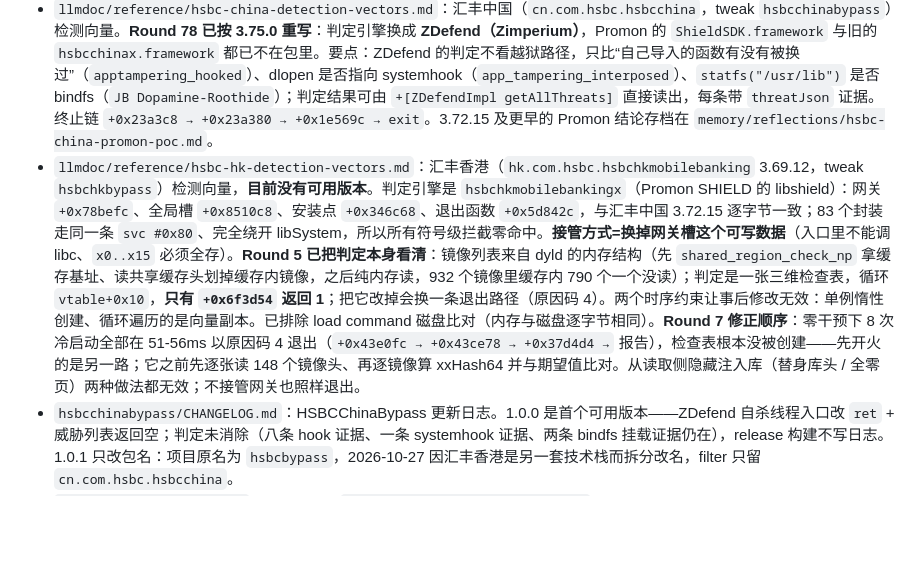
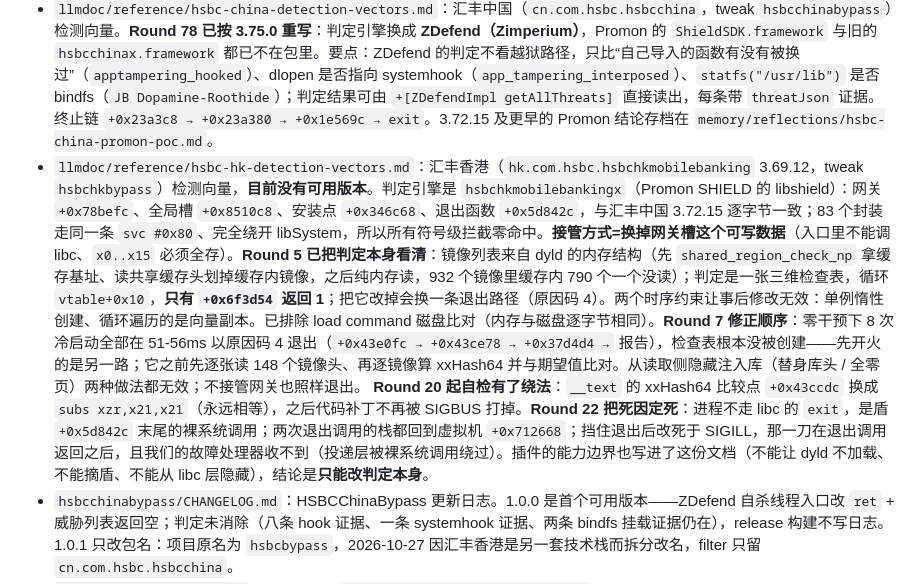
Before and after one commit to Liam0205/iOS-tweaks, a Markdown page: llmdoc/index.md, the part around the change. Drawn GitHub-style; blank space fills up the shorter version.

```diff
--- a/llmdoc/index.md
+++ b/llmdoc/index.md
@@ -35,7 +35,7 @@
 - `llmdoc/reference/whbypass-detection-vectors.md`：国家网络身份认证（`cn.cyberIdentity.certification` / WHClient 1.2.38）检测向量——Bangcle Everisk（`everisk_ZDAX iOS5.1.2.SP2-250207`）+ 27 个 checker 与其可读名、`SecureUtilityPlus` 在本 App 里零方法、6 个炸弹函数的偏移/跳向/构造点清单与毒地址 `0xb5a0X000` 的生成方式（`mov`+`movk` 拼两个立即数相加）、反调试守卫 `+0x1406b0` 的指令级清单与"计数自增会被观察"的实测、KSCrash 的 `thread_suspend` 调用点、已排除手法。
 - `llmdoc/reference/simtouch-technical-decisions.md`：SimTouch 技术决策——Phase 1（_UICreateScreenUIImage、JPEG 压缩、CIImage redraw、CLI CoreFoundation）+ Phase 2（事件克隆 vs 从零创建、hook 选型、Darwin notification IPC 复用、backboardd 沙箱录制路径、单次 IPC swipe 消除合并竞态、gesture arbiter 投递路径限制迫使系统手势走 SpringBoard API、edge mask 诊断用途）+ Phase 3（从零创建多指事件、cubic-bezier、HID keyboard、killall backboardd）。
 - `llmdoc/reference/hsbc-china-detection-vectors.md`：汇丰中国（`cn.com.hsbc.hsbcchina`，tweak `hsbcchinabypass`）检测向量。**Round 78 已按 3.75.0 重写**：判定引擎换成 **ZDefend（Zimperium）**，Promon 的 `ShieldSDK.framework` 与旧的 `hsbcchinax.framework` 都已不在包里。要点：ZDefend 的判定不看越狱路径，只比“自己导入的函数有没有被换过”（`apptampering_hooked`）、dlopen 是否指向 systemhook（`app_tampering_interposed`）、`statfs("/usr/lib")` 是否 bindfs（`JB Dopamine-Roothide`）；判定结果可由 `+[ZDefendImpl getAllThreats]` 直接读出，每条带 `threatJson` 证据。终止链 `+0x23a3c8 → +0x23a380 → +0x1e569c → exit`。3.72.15 及更早的 Promon 结论存档在 `memory/reflections/hsbc-china-promon-poc.md`。
-- `llmdoc/reference/hsbc-hk-detection-vectors.md`：汇丰香港（`hk.com.hsbc.hsbchkmobilebanking` 3.69.12，tweak `hsbchkbypass`）检测向量，**目前没有可用版本**。判定引擎是 `hsbchkmobilebankingx`（Promon SHIELD 的 libshield）：网关 `+0x78befc`、全局槽 `+0x8510c8`、安装点 `+0x346c68`、退出函数 `+0x5d842c`，与汇丰中国 3.72.15 逐字节一致；83 个封装走同一条 `svc #0x80`、完全绕开 libSystem，所以所有符号级拦截零命中。**接管方式=换掉网关槽这个可写数据**（入口里不能调 libc、`x0..x15` 必须全存）。**Round 5 已把判定本身看清**：镜像列表来自 dyld 的内存结构（先 `shared_region_check_np` 拿缓存基址、读共享缓存头划掉缓存内镜像，之后纯内存读，932 个镜像里缓存内 790 个一个没读）；判定是一张三维检查表，循环 `vtable+0x10`，**只有 `+0x6f3d54` 返回 1**；把它改掉会换一条退出路径（原因码 4）。两个时序约束让事后修改无效：单例惰性创建、循环遍历的是向量副本。已排除 load command 磁盘比对（内存与磁盘逐字节相同）。**Round 7 修正顺序**：零干预下 8 次冷启动全部在 51-56ms 以原因码 4 退出（`+0x43e0fc → +0x43ce78 → +0x37d4d4 →` 报告），检查表根本没被创建——先开火的是另一路；它之前先逐张读 148 个镜像头、再逐镜像算 xxHash64 并与期望值比对。从读取侧隐藏注入库（替身库头 / 全零页）两种做法都无效；不接管网关也照样退出。
+- `llmdoc/reference/hsbc-hk-detection-vectors.md`：汇丰香港（`hk.com.hsbc.hsbchkmobilebanking` 3.69.12，tweak `hsbchkbypass`）检测向量，**目前没有可用版本**。判定引擎是 `hsbchkmobilebankingx`（Promon SHIELD 的 libshield）：网关 `+0x78befc`、全局槽 `+0x8510c8`、安装点 `+0x346c68`、退出函数 `+0x5d842c`，与汇丰中国 3.72.15 逐字节一致；83 个封装走同一条 `svc #0x80`、完全绕开 libSystem，所以所有符号级拦截零命中。**接管方式=换掉网关槽这个可写数据**（入口里不能调 libc、`x0..x15` 必须全存）。**Round 5 已把判定本身看清**：镜像列表来自 dyld 的内存结构（先 `shared_region_check_np` 拿缓存基址、读共享缓存头划掉缓存内镜像，之后纯内存读，932 个镜像里缓存内 790 个一个没读）；判定是一张三维检查表，循环 `vtable+0x10`，**只有 `+0x6f3d54` 返回 1**；把它改掉会换一条退出路径（原因码 4）。两个时序约束让事后修改无效：单例惰性创建、循环遍历的是向量副本。已排除 load command 磁盘比对（内存与磁盘逐字节相同）。**Round 7 修正顺序**：零干预下 8 次冷启动全部在 51-56ms 以原因码 4 退出（`+0x43e0fc → +0x43ce78 → +0x37d4d4 →` 报告），检查表根本没被创建——先开火的是另一路；它之前先逐张读 148 个镜像头、再逐镜像算 xxHash64 并与期望值比对。从读取侧隐藏注入库（替身库头 / 全零页）两种做法都无效；不接管网关也照样退出。 **Round 20 起自检有了绕法**：`__text` 的 xxHash64 比较点 `+0x43ccdc` 换成 `subs xzr,x21,x21`（永远相等），之后代码补丁不再被 SIGBUS 打掉。**Round 22 把死因定死**：进程不走 libc 的 `exit`，是盾 `+0x5d842c` 末尾的裸系统调用；两次退出调用的栈都回到虚拟机 `+0x712668`；挡住退出后改死于 SIGILL，那一刀在退出调用返回之后，且我们的故障处理器收不到（投递层被裸系统调用绕过）。插件的能力边界也写进了这份文档（不能让 dyld 不加载、不能摘盾、不能从 libc 层隐藏），结论是**只能改判定本身**。
 - `hsbcchinabypass/CHANGELOG.md`：HSBCChinaBypass 更新日志。1.0.0 是首个可用版本——ZDefend 自杀线程入口改 `ret` + 威胁列表返回空；判定未消除（八条 hook 证据、一条 systemhook 证据、两条 bindfs 挂载证据仍在），release 构建不写日志。1.0.1 只改包名：项目原名为 `hsbcbypass`，2026-10-27 因汇丰香港是另一套技术栈而拆分改名，filter 只留 `cn.com.hsbc.hsbcchina`。
 - `hsbchkbypass/analysis.md`：汇丰香港（`hk.com.hsbc.hsbchkmobilebanking` 3.69.12）排查记录，**目前没有可用版本**。检测栈是 `TransmitSDK3` 里内嵌的开源 IOSSecuritySuite 加 `TechnicalPlatform` 里的 WafMobileSdk（F5/Shape），`RASPFramework` 只渲染拦截页不做判定，包里没有 ZDefend 也没有 OneSpan 的 RASP 实现。基线是启动约 900ms 静默消失，挂不挂 tweak 一样；libc 的 exit/abort/kill/raise/syscall 探针全部零命中（已用 hook `getpid` 自检确认 hook 生效），atexit 与信号处理器都没触发，退出机制尚未定位。
 
```
Also changed, not shown: llmdoc/reference/hsbc-hk-detection-vectors.md (+65 -0 lines).
